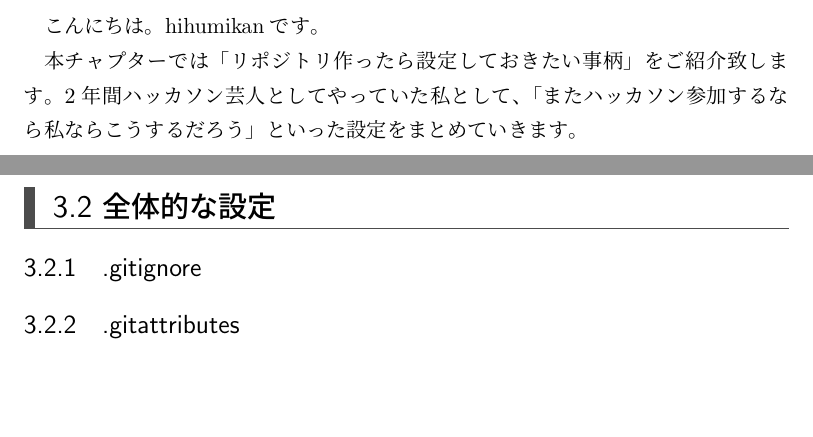
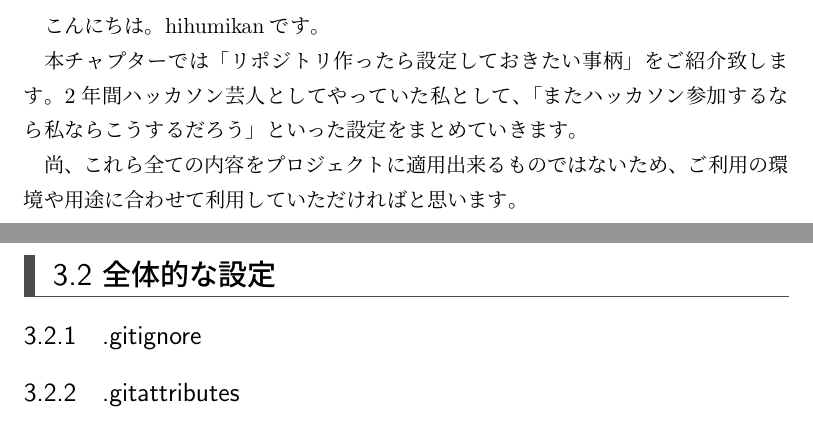
Before and after one commit to SystemEngineeringTeam/sysken-book-2023, a LaTeX book (index.tex, which reads content/03-Tech/chap2.tex): two parts of pages 11 and 12 of 22, joined at a grey line, cut so that both start at the same text, the shorter picture padded with empty space. Compiled offline with upLaTeX and dvipdfmx.

Commit message:
✨feat: 注意書きを添付

```diff
--- a/content/03-Tech/chap2.tex
+++ b/content/03-Tech/chap2.tex
@@ -3,6 +3,8 @@
 こんにちは。hihumikanです。
 
 本チャプターでは「リポジトリ作ったら設定しておきたい事柄」をご紹介致します。2年間ハッカソン芸人としてやっていた私として、「またハッカソン参加するなら私ならこうするだろう」といった設定をまとめていきます。
+
+尚、これら全ての内容をプロジェクトに適用出来るものではないため、ご利用の環境や用途に合わせて利用していただければと思います。
 
 \section{全体的な設定}
 
```
